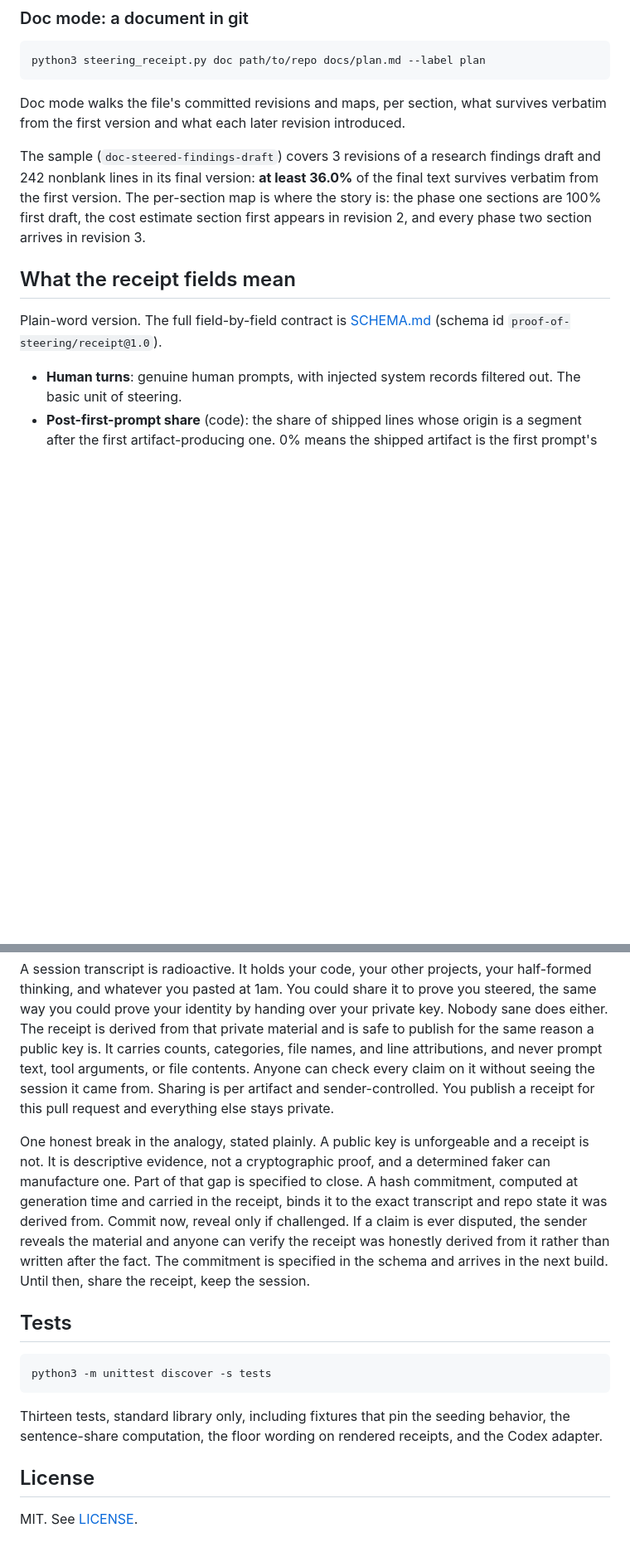
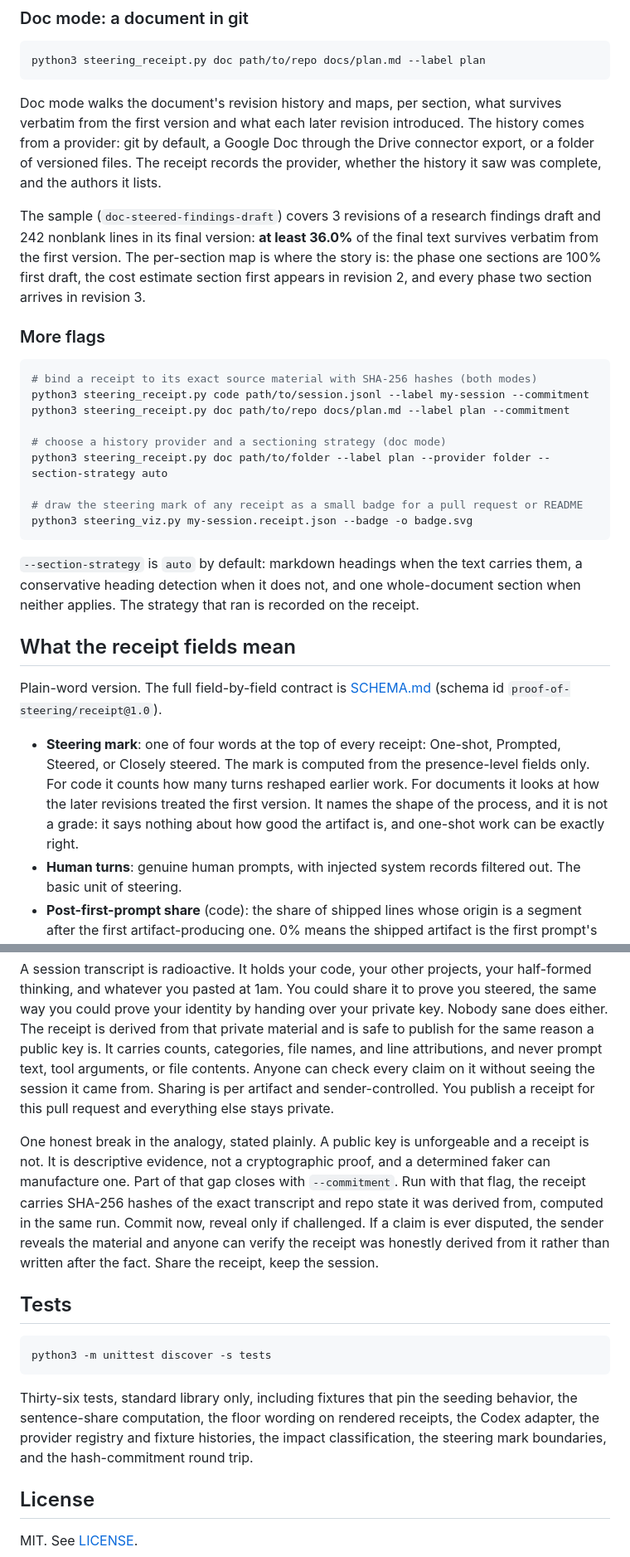
Before and after one commit to jurayh/proof-of-steer, a Markdown page: README.md, 2 parts joined by grey strips. Shown at 83% size. Drawn GitHub-style; blank space fills up the shorter version.

Commit message:
Release v1.4: README covers the mark, the providers, and the shipped commitment

````diff
--- a/README.md
+++ b/README.md
@@ -63,14 +63,31 @@ What the samples in [examples/](examples/) show:
 python3 steering_receipt.py doc path/to/repo docs/plan.md --label plan
 ```
 
-Doc mode walks the file's committed revisions and maps, per section, what survives verbatim from the first version and what each later revision introduced.
+Doc mode walks the document's revision history and maps, per section, what survives verbatim from the first version and what each later revision introduced. The history comes from a provider: git by default, a Google Doc through the Drive connector export, or a folder of versioned files. The receipt records the provider, whether the history it saw was complete, and the authors it lists.
 
 The sample (`doc-steered-findings-draft`) covers 3 revisions of a research findings draft and 242 nonblank lines in its final version: **at least 36.0%** of the final text survives verbatim from the first version. The per-section map is where the story is: the phase one sections are 100% first draft, the cost estimate section first appears in revision 2, and every phase two section arrives in revision 3.
+
+### More flags
+
+```bash
+# bind a receipt to its exact source material with SHA-256 hashes (both modes)
+python3 steering_receipt.py code path/to/session.jsonl --label my-session --commitment
+python3 steering_receipt.py doc path/to/repo docs/plan.md --label plan --commitment
+
+# choose a history provider and a sectioning strategy (doc mode)
+python3 steering_receipt.py doc path/to/folder --label plan --provider folder --section-strategy auto
+
+# draw the steering mark of any receipt as a small badge for a pull request or README
+python3 steering_viz.py my-session.receipt.json --badge -o badge.svg
+```
+
+`--section-strategy` is `auto` by default: markdown headings when the text carries them, a conservative heading detection when it does not, and one whole-document section when neither applies. The strategy that ran is recorded on the receipt.
 
 ## What the receipt fields mean
 
 Plain-word version. The full field-by-field contract is [SCHEMA.md](SCHEMA.md) (schema id `proof-of-steering/receipt@1.0`).
 
+- **Steering mark**: one of four words at the top of every receipt: One-shot, Prompted, Steered, or Closely steered. The mark is computed from the presence-level fields only. For code it counts how many turns reshaped earlier work. For documents it looks at how the later revisions treated the first version. It names the shape of the process, and it is not a grade: it says nothing about how good the artifact is, and one-shot work can be exactly right.
 - **Human turns**: genuine human prompts, with injected system records filtered out. The basic unit of steering.
 - **Post-first-prompt share** (code): the share of shipped lines whose origin is a segment after the first artifact-producing one. 0% means the shipped artifact is the first prompt's output, untouched in origin. This is the headline field.
 - **Per-segment and per-file attribution** (code): which turns and which files the surviving lines came from, including how much came from correction and after-error segments.
@@ -108,7 +125,7 @@ proof-of-steer is private by construction, not by policy. Everything runs on you
 
 A session transcript is radioactive. It holds your code, your other projects, your half-formed thinking, and whatever you pasted at 1am. You could share it to prove you steered, the same way you could prove your identity by handing over your private key. Nobody sane does either. The receipt is derived from that private material and is safe to publish for the same reason a public key is. It carries counts, categories, file names, and line attributions, and never prompt text, tool arguments, or file contents. Anyone can check every claim on it without seeing the session it came from. Sharing is per artifact and sender-controlled. You publish a receipt for this pull request and everything else stays private.
 
-One honest break in the analogy, stated plainly. A public key is unforgeable and a receipt is not. It is descriptive evidence, not a cryptographic proof, and a determined faker can manufacture one. Part of that gap is specified to close. A hash commitment, computed at generation time and carried in the receipt, binds it to the exact transcript and repo state it was derived from. Commit now, reveal only if challenged. If a claim is ever disputed, the sender reveals the material and anyone can verify the receipt was honestly derived from it rather than written after the fact. The commitment is specified in the schema and arrives in the next build. Until then, share the receipt, keep the session.
+One honest break in the analogy, stated plainly. A public key is unforgeable and a receipt is not. It is descriptive evidence, not a cryptographic proof, and a determined faker can manufacture one. Part of that gap closes with `--commitment`. Run with that flag, the receipt carries SHA-256 hashes of the exact transcript and repo state it was derived from, computed in the same run. Commit now, reveal only if challenged. If a claim is ever disputed, the sender reveals the material and anyone can verify the receipt was honestly derived from it rather than written after the fact. Share the receipt, keep the session.
 
 ## Tests
 
@@ -116,7 +133,7 @@ One honest break in the analogy, stated plainly. A public key is unforgeable and
 python3 -m unittest discover -s tests
 ```
 
-Thirteen tests, standard library only, including fixtures that pin the seeding behavior, the sentence-share computation, the floor wording on rendered receipts, and the Codex adapter.
+Thirty-six tests, standard library only, including fixtures that pin the seeding behavior, the sentence-share computation, the floor wording on rendered receipts, the Codex adapter, the provider registry and fixture histories, the impact classification, the steering mark boundaries, and the hash-commitment round trip.
 
 ## License
 
````
